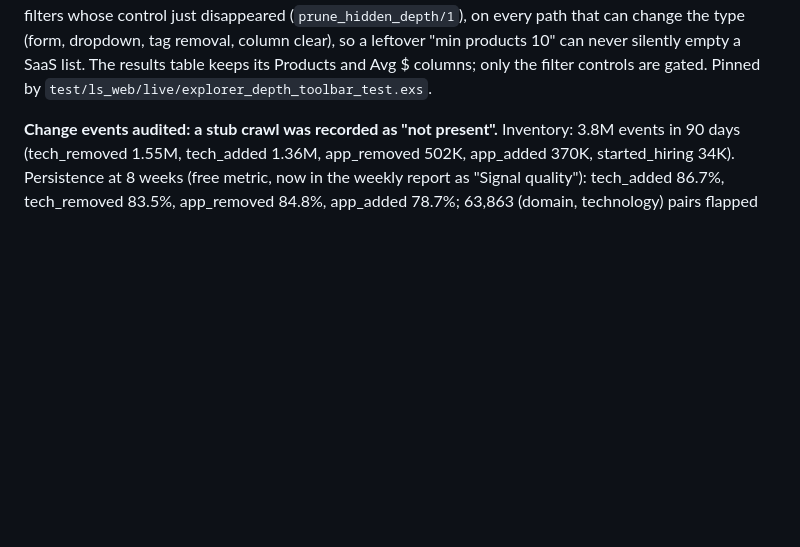
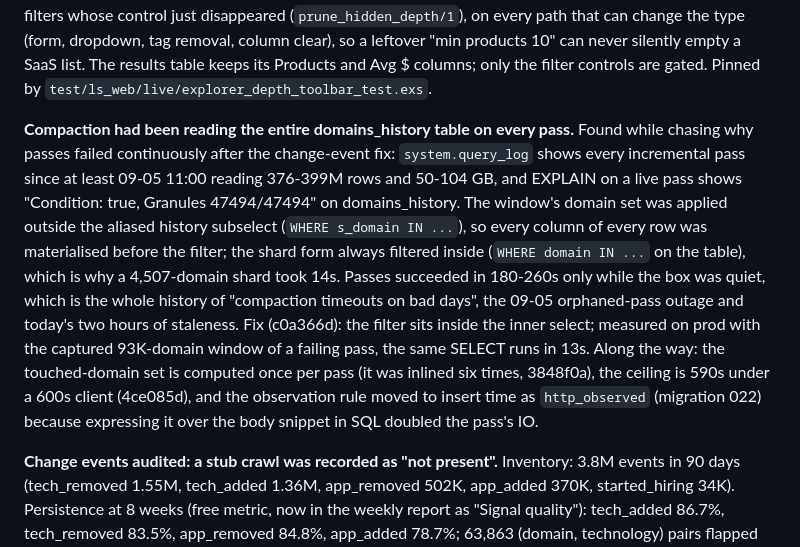
Before and after one commit to giushansen/list_signal, a Markdown page: docs/engineering-log.md, the part around the change. Drawn GitHub-style; blank space fills up the shorter version.

Commit message:
Engineering log: compaction read the whole table on every pass (root cause of every compaction timeout)
Co-Authored-By: Claude Fable 5.1 <noreply@anthropic.com>
Claude-Session: https://claude.ai/code/session_01QbDsqudzAhgn2wCB1jNcyK

```diff
--- a/docs/engineering-log.md
+++ b/docs/engineering-log.md
@@ -40,6 +40,26 @@ dropdown, tag removal, column clear), so a leftover "min products 10" can
 never silently empty a SaaS list. The results table keeps its Products and
 Avg $ columns; only the filter controls are gated. Pinned by
 `test/ls_web/live/explorer_depth_toolbar_test.exs`.
+
+**Compaction had been reading the entire domains_history table on every
+pass.** Found while chasing why passes failed continuously after the
+change-event fix: `system.query_log` shows every incremental pass since
+at least 09-05 11:00 reading 376-399M rows and 50-104 GB, and EXPLAIN on
+a live pass shows "Condition: true, Granules 47494/47494" on
+domains_history. The window's domain set was applied outside the aliased
+history subselect (`WHERE s_domain IN ...`), so every column of every row
+was materialised before the filter; the shard form always filtered inside
+(`WHERE domain IN ...` on the table), which is why a 4,507-domain shard
+took 14s. Passes succeeded in 180-260s only while the box was quiet, which
+is the whole history of "compaction timeouts on bad days", the 09-05
+orphaned-pass outage and today's two hours of staleness. Fix (c0a366d):
+the filter sits inside the inner select; measured on prod with the
+captured 93K-domain window of a failing pass, the same SELECT runs in 13s.
+Along the way: the touched-domain set is computed once per pass (it was
+inlined six times, 3848f0a), the ceiling is 590s under a 600s client
+(4ce085d), and the observation rule moved to insert time as
+`http_observed` (migration 022) because expressing it over the body
+snippet in SQL doubled the pass's IO.
 
 **Change events audited: a stub crawl was recorded as "not present".**
 Inventory: 3.8M events in 90 days (tech_removed 1.55M, tech_added 1.36M,
```
